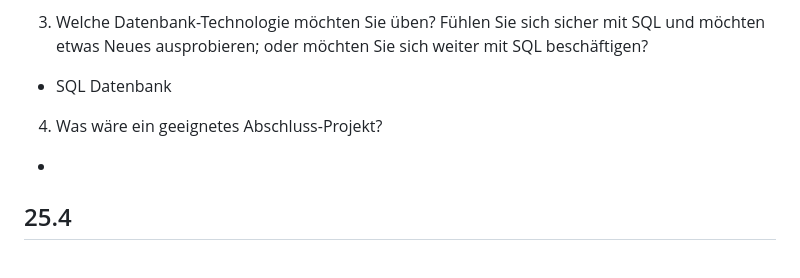
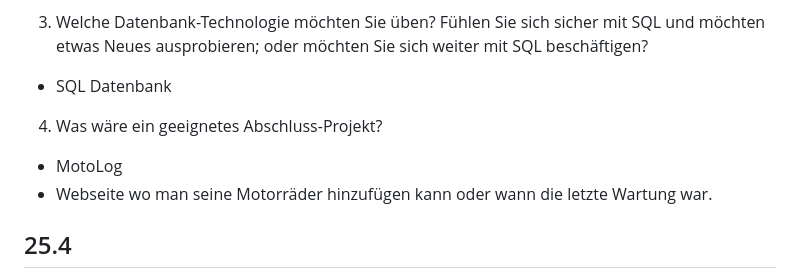
Before and after one commit to mikaolmes/Lernperiode-10, a Markdown page: README.md, the part around the change. GitHub-like rendering.

```diff
--- a/README.md
+++ b/README.md
@@ -10,7 +10,8 @@
 3. Welche Datenbank-Technologie möchten Sie üben? Fühlen Sie sich sicher mit SQL und möchten etwas Neues ausprobieren; oder möchten Sie sich weiter mit SQL beschäftigen?
   - SQL Datenbank
 4. Was wäre ein geeignetes Abschluss-Projekt?
-  -
+  - MotoLog
+  - Webseite wo man seine Motorräder hinzufügen kann oder wann die letzte Wartung war.
 
 ## 25.4
 
```
